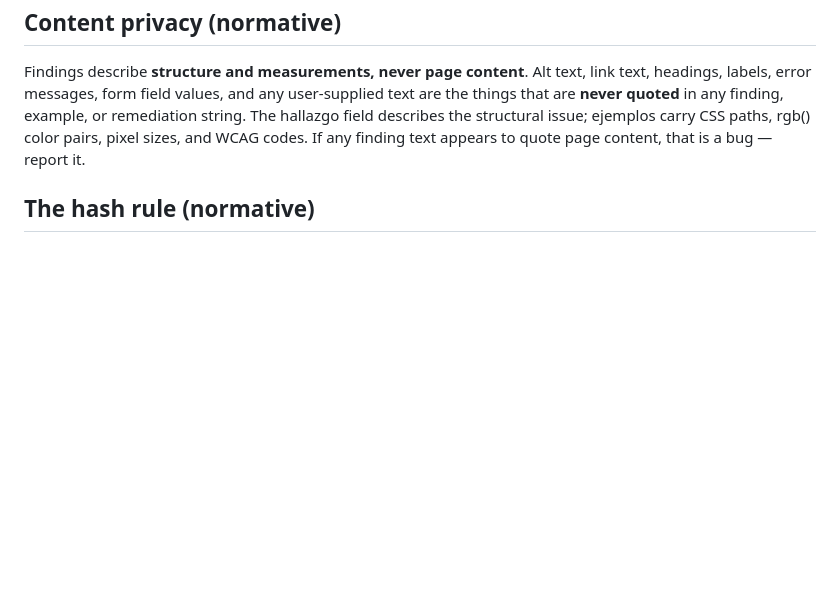
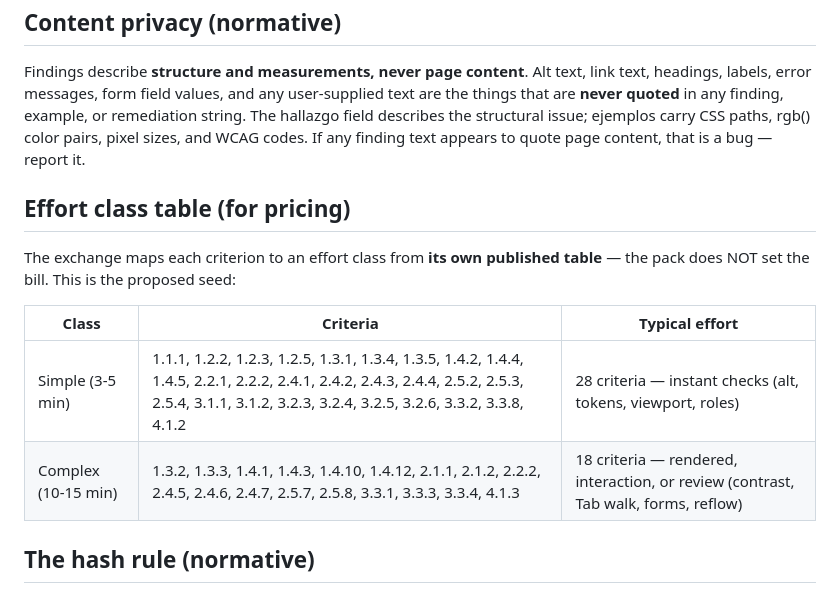
Before and after one commit to kinti/a11y-toolkit, a Markdown page: docs/evidence-pack-schema.md, the part around the change. Drawn GitHub-style; blank space fills up the shorter version.

Commit message:
spec: effort class table (28 simple + 18 complex) seeded by the author — exchange publishes, pack does not set the bill

```diff
--- a/docs/evidence-pack-schema.md
+++ b/docs/evidence-pack-schema.md
@@ -54,6 +54,16 @@ structural issue; ejemplos carry CSS paths, rgb() color pairs, pixel sizes,
 and WCAG codes. If any finding text appears to quote page content, that is
 a bug — report it.
 
+## Effort class table (for pricing)
+
+The exchange maps each criterion to an effort class from **its own published
+table** — the pack does NOT set the bill. This is the proposed seed:
+
+| Class | Criteria | Typical effort |
+|---|---|---|
+| Simple (3-5 min) | 1.1.1, 1.2.2, 1.2.3, 1.2.5, 1.3.1, 1.3.4, 1.3.5, 1.4.2, 1.4.4, 1.4.5, 2.2.1, 2.2.2, 2.4.1, 2.4.2, 2.4.3, 2.4.4, 2.5.2, 2.5.3, 2.5.4, 3.1.1, 3.1.2, 3.2.3, 3.2.4, 3.2.5, 3.2.6, 3.3.2, 3.3.8, 4.1.2 | 28 criteria — instant checks (alt, tokens, viewport, roles) |
+| Complex (10-15 min) | 1.3.2, 1.3.3, 1.4.1, 1.4.3, 1.4.10, 1.4.12, 2.1.1, 2.1.2, 2.2.2, 2.4.5, 2.4.6, 2.4.7, 2.5.7, 2.5.8, 3.3.1, 3.3.3, 3.3.4, 4.1.3 | 18 criteria — rendered, interaction, or review (contrast, Tab walk, forms, reflow) |
+
 ## The hash rule (normative)
 
 Canonical form is `json.dumps(obj, ensure_ascii=False, sort_keys=True,
```
